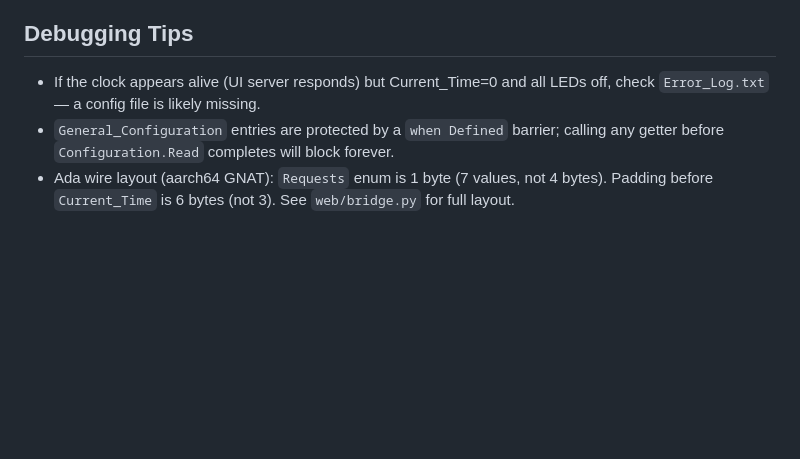
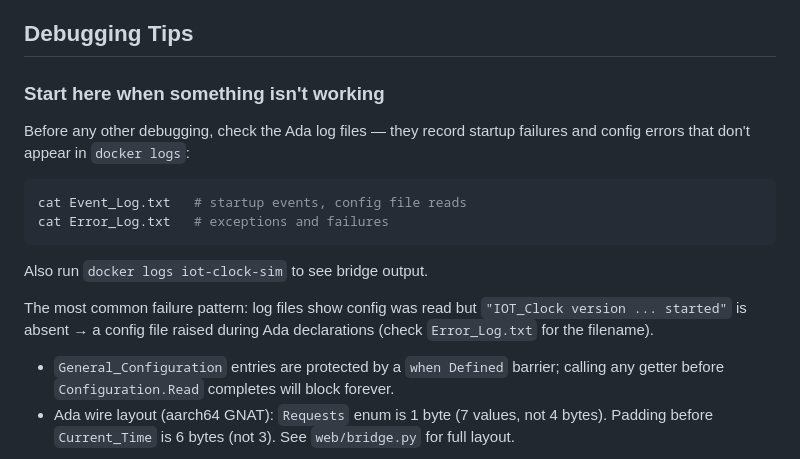
Before and after one commit to David-Haley/Clock, a Markdown page: CLAUDE.md, the part around the change. GitHub-like rendering; blank space fills up the shorter version.

Commit message:
CLAUDE debug

````diff
--- a/CLAUDE.md
+++ b/CLAUDE.md
@@ -102,8 +102,19 @@ Missing files cause Ada tasks to survive but the main loop to silently never sta
 
 ## Debugging Tips
 
-- If the clock appears alive (UI server responds) but Current_Time=0 and all LEDs off,
-  check `Error_Log.txt` — a config file is likely missing.
+### Start here when something isn't working
+
+Before any other debugging, check the Ada log files — they record startup failures
+and config errors that don't appear in `docker logs`:
+```bash
+cat Event_Log.txt   # startup events, config file reads
+cat Error_Log.txt   # exceptions and failures
+```
+Also run `docker logs iot-clock-sim` to see bridge output.
+
+The most common failure pattern: log files show config was read but
+`"IOT_Clock version ... started"` is absent → a config file raised during
+Ada declarations (check `Error_Log.txt` for the filename).
 - `General_Configuration` entries are protected by a `when Defined` barrier; calling any
   getter before `Configuration.Read` completes will block forever.
 - Ada wire layout (aarch64 GNAT): `Requests` enum is 1 byte (7 values, not 4 bytes).
````
